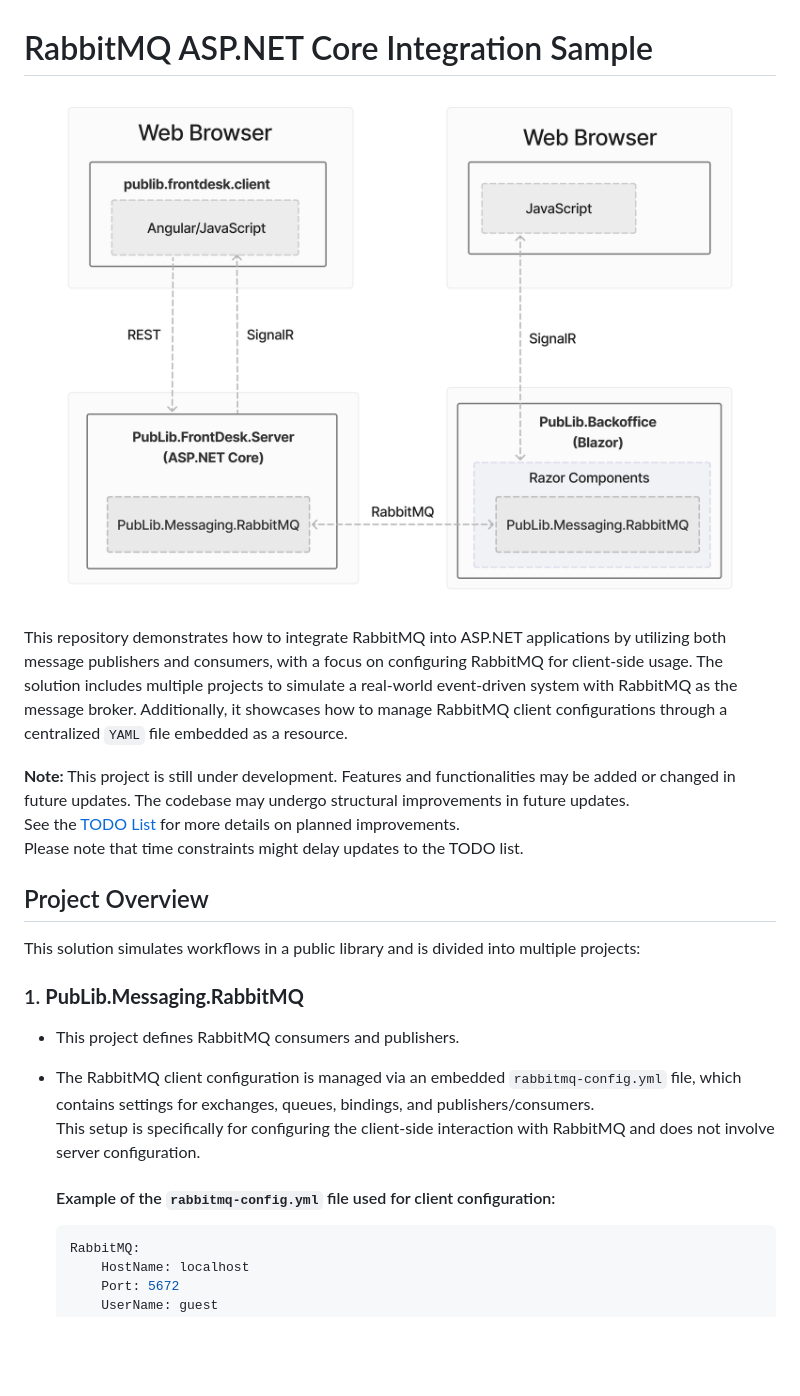
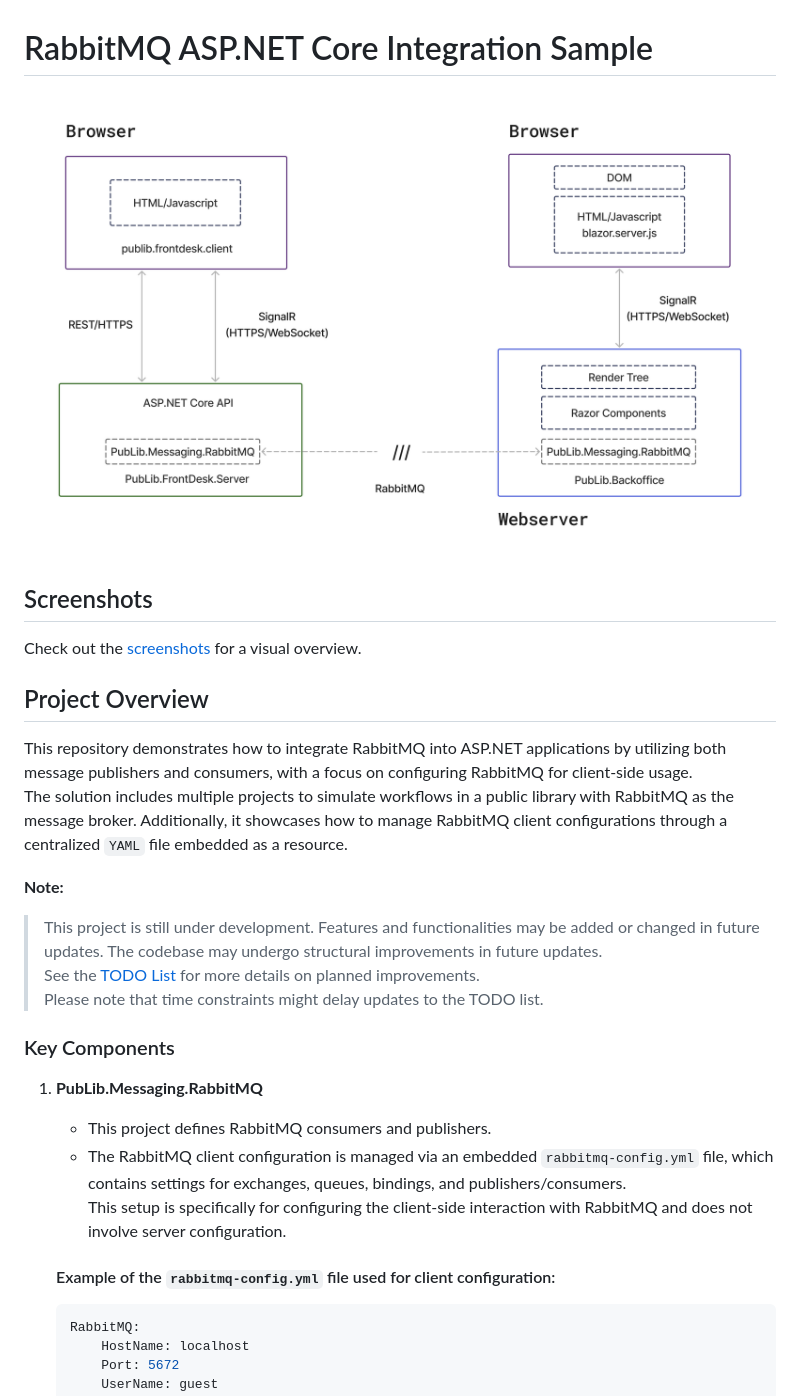
Before and after one commit to jasdvl/sample-aspnetcore-rabbitmq, a Markdown page: README.md, the part around the change printed below. Drawn GitHub-style; pictures changed too: assets/architecture-overview.png; blank space fills up the shorter version.

````diff
--- a/README.md
+++ b/README.md
@@ -2,24 +2,30 @@
 
 ![architecture](./assets/architecture-overview.png)
 
-This repository demonstrates how to integrate RabbitMQ into ASP.NET applications by utilizing both message publishers and consumers, with a focus on configuring RabbitMQ for client-side usage. The solution includes multiple projects to simulate a real-world event-driven system with RabbitMQ as the message broker. Additionally, it showcases how to manage RabbitMQ client configurations through a centralized `YAML` file embedded as a resource.
+## Screenshots
 
-**Note:** This project is still under development. Features and functionalities may be added or changed in future updates.
-The codebase may undergo structural improvements in future updates.
-See the [TODO List](#todo-list) for more details on planned improvements.
-Please note that time constraints might delay updates to the TODO list.
+Check out the [screenshots](./screenshots.md) for a visual overview.
 
 ## Project Overview
 
-This solution simulates workflows in a public library and is divided into multiple projects:
+This repository demonstrates how to integrate RabbitMQ into ASP.NET applications by utilizing both message publishers and consumers, with a focus on configuring RabbitMQ for client-side usage.
+The solution includes multiple projects to simulate workflows in a public library with RabbitMQ as the message broker. Additionally, it showcases how to manage RabbitMQ client configurations through a centralized `YAML` file embedded as a resource.
 
-### 1. **PubLib.Messaging.RabbitMQ**
+**Note:**
 
-- This project defines RabbitMQ consumers and publishers.
-- The RabbitMQ client configuration is managed via an embedded `rabbitmq-config.yml` file, which contains settings for exchanges, queues, bindings, and publishers/consumers.
-  This setup is specifically for configuring the client-side interaction with RabbitMQ and does not involve server configuration.
+> This project is still under development. Features and functionalities may be added or changed in future updates.
+> The codebase may undergo structural improvements in future updates.
+> See the [TODO List](#todo-list) for more details on planned improvements.
+> Please note that time constraints might delay updates to the TODO list.
 
-  #### Example of the `rabbitmq-config.yml` file used for client configuration:
+### Key Components
+
+1. **PubLib.Messaging.RabbitMQ**
+   - This project defines RabbitMQ consumers and publishers.
+   - The RabbitMQ client configuration is managed via an embedded `rabbitmq-config.yml` file, which contains settings for exchanges, queues, bindings, and publishers/consumers.
+    This setup is specifically for configuring the client-side interaction with RabbitMQ and does not involve server configuration.
+
+    #### Example of the `rabbitmq-config.yml` file used for client configuration:
 
     ```yaml
     RabbitMQ:
````
Also changed, not shown: other parts of README.md (+41 -5 lines), screenshots.md (added, +8 -0 lines), assets/backoffice.png (added), assets/front_desk.png (added).
